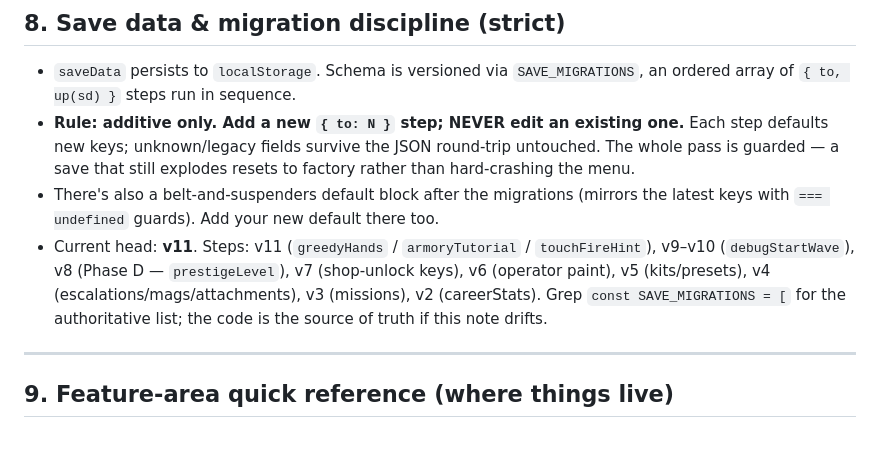
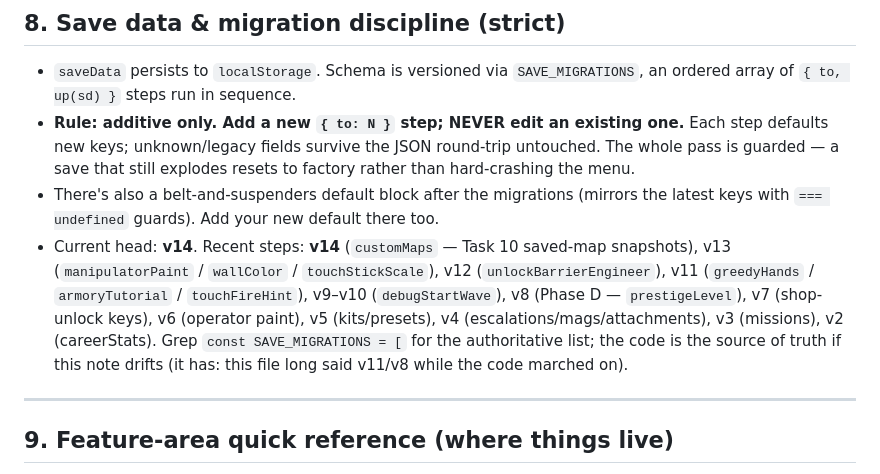
Before and after one commit to skatardude10/FrozenSoldat, a Markdown page: tools/codebase_bootstrap_guide.md, the part around one of its changes. Rendered like a GitHub page; blank space fills up the shorter version.

Commit message:
Update codebase bootstrap guide for version changes

```diff
--- a/tools/codebase_bootstrap_guide.md
+++ b/tools/codebase_bootstrap_guide.md
@@ -163,7 +163,7 @@ Before editing anything near these, know that changes ripple:
 * `saveData` persists to `localStorage`. Schema is versioned via `SAVE_MIGRATIONS`, an ordered array of `{ to, up(sd) }` steps run in sequence.
 * **Rule: additive only. Add a new `{ to: N }` step; NEVER edit an existing one.** Each step defaults new keys; unknown/legacy fields survive the JSON round-trip untouched. The whole pass is guarded — a save that still explodes resets to factory rather than hard-crashing the menu.
 * There's also a belt-and-suspenders default block after the migrations (mirrors the latest keys with `=== undefined` guards). Add your new default there too.
-* Current head: **v11**. Steps: v11 (`greedyHands` / `armoryTutorial` / `touchFireHint`), v9–v10 (`debugStartWave`), v8 (Phase D — `prestigeLevel`), v7 (shop-unlock keys), v6 (operator paint), v5 (kits/presets), v4 (escalations/mags/attachments), v3 (missions), v2 (careerStats). Grep `const SAVE_MIGRATIONS = [` for the authoritative list; the code is the source of truth if this note drifts.
+* Current head: **v14**. Recent steps: **v14** (`customMaps` — Task 10 saved-map snapshots), v13 (`manipulatorPaint` / `wallColor` / `touchStickScale`), v12 (`unlockBarrierEngineer`), v11 (`greedyHands` / `armoryTutorial` / `touchFireHint`), v9–v10 (`debugStartWave`), v8 (Phase D — `prestigeLevel`), v7 (shop-unlock keys), v6 (operator paint), v5 (kits/presets), v4 (escalations/mags/attachments), v3 (missions), v2 (careerStats). Grep `const SAVE_MIGRATIONS = [` for the authoritative list; the code is the source of truth if this note drifts (it has: this file long said v11/v8 while the code marched on).
 
 ---
 
```
Also changed, not shown: other parts of tools/codebase_bootstrap_guide.md (+1 -0 lines).
